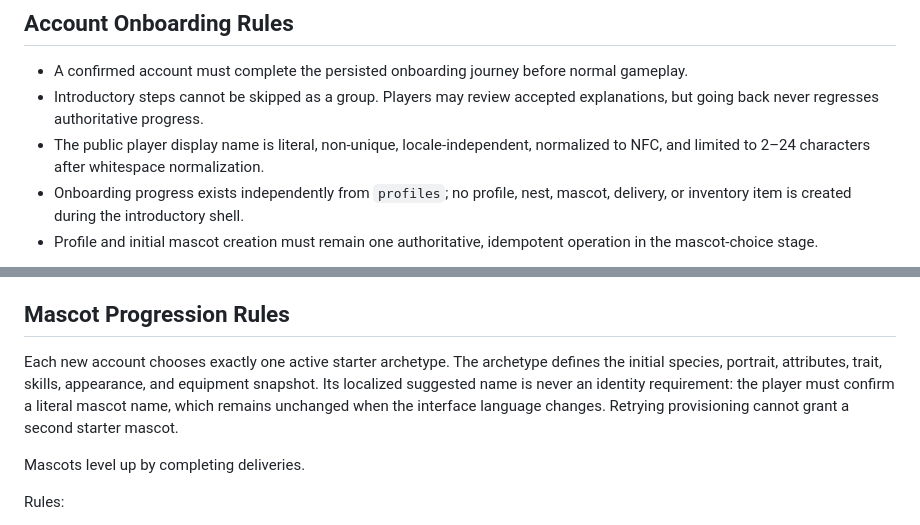
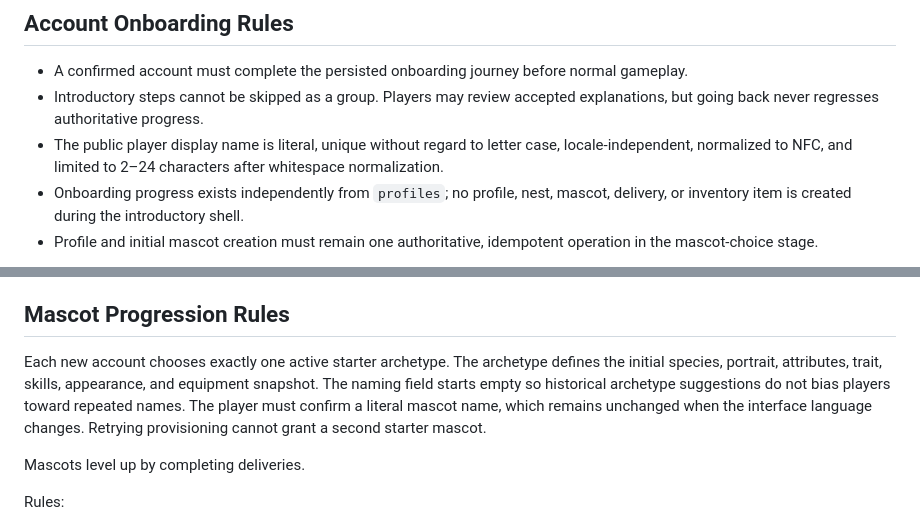
Before and after one commit to Abel13/Duif, a Markdown page: docs/product-rules.md, 2 parts joined by grey strips. Drawn GitHub-style.

Commit message:
docs: clarify onboarding naming rules

```diff
--- a/docs/product-rules.md
+++ b/docs/product-rules.md
@@ -77,7 +77,7 @@ Boosts:
 - A confirmed account must complete the persisted onboarding journey before normal gameplay.
 - Introductory steps cannot be skipped as a group. Players may review accepted explanations, but
   going back never regresses authoritative progress.
-- The public player display name is literal, non-unique, locale-independent, normalized to NFC,
+- The public player display name is literal, unique without regard to letter case, locale-independent, normalized to NFC,
   and limited to 2–24 characters after whitespace normalization.
 - Onboarding progress exists independently from `profiles`; no profile, nest, mascot, delivery,
   or inventory item is created during the introductory shell.
@@ -242,10 +242,10 @@ Backend implications:
 ## Mascot Progression Rules
 
 Each new account chooses exactly one active starter archetype. The archetype defines the initial
-species, portrait, attributes, trait, skills, appearance, and equipment snapshot. Its localized
-suggested name is never an identity requirement: the player must confirm a literal mascot name,
-which remains unchanged when the interface language changes. Retrying provisioning cannot grant a
-second starter mascot.
+species, portrait, attributes, trait, skills, appearance, and equipment snapshot. The naming field
+starts empty so historical archetype suggestions do not bias players toward repeated names. The
+player must confirm a literal mascot name, which remains unchanged when the interface language
+changes. Retrying provisioning cannot grant a second starter mascot.
 
 Mascots level up by completing deliveries.
 
```
Also changed, not shown: docs/backend-schema.md (+2 -2 lines), docs/roadmap.md (+2 -2 lines).
